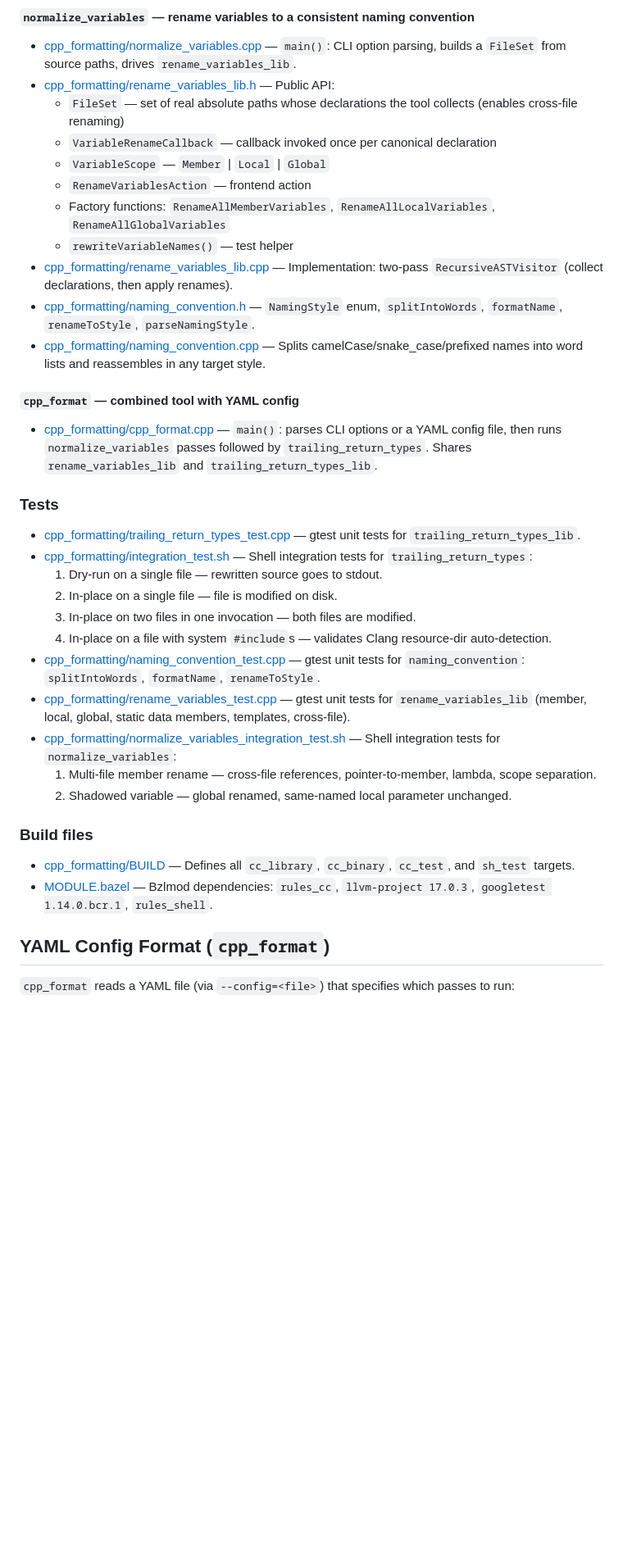
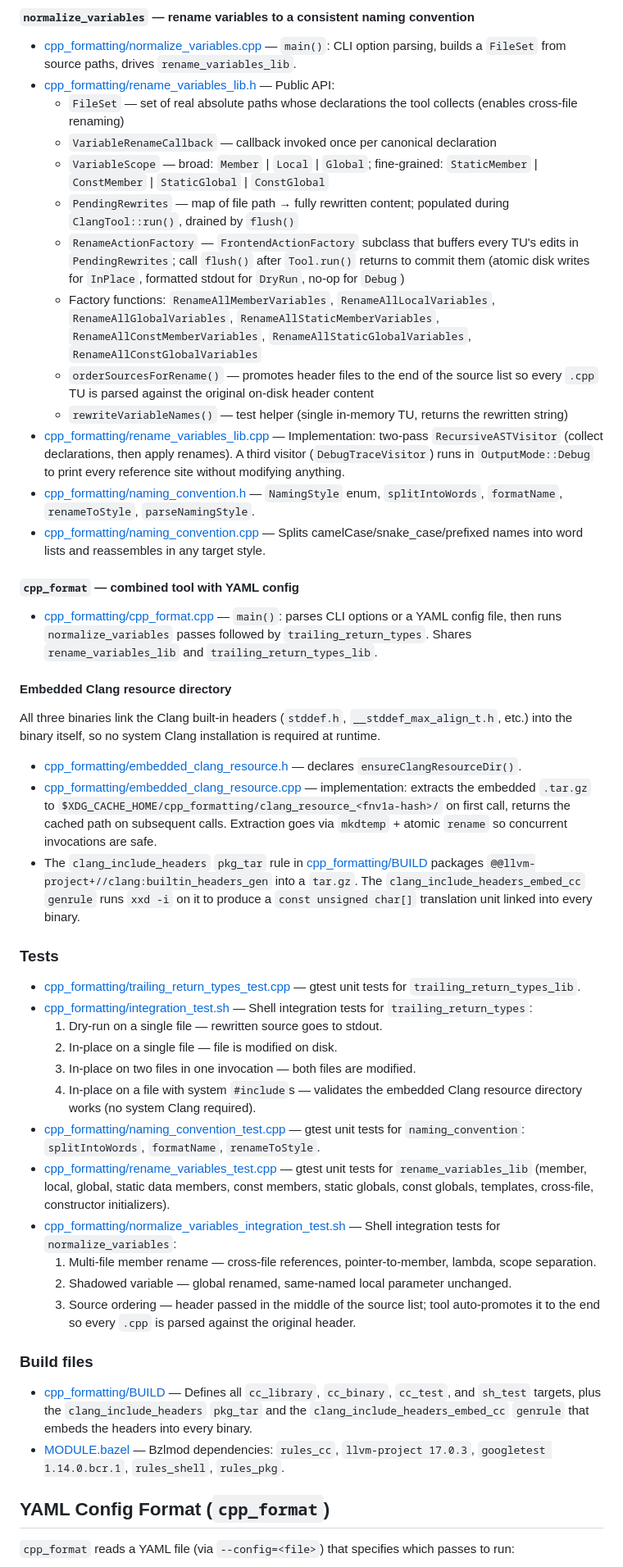
Before and after one commit to geligeli/cpp_formatting, a Markdown page: CLAUDE.md, the part around one of its changes. Shown at 82% size. GitHub-like rendering; blank space fills up the shorter version.

```diff
--- a/CLAUDE.md
+++ b/CLAUDE.md
@@ -67,17 +69,27 @@ All source files live under [cpp_formatting/](cpp_formatting/).
 - [cpp_formatting/rename_variables_lib.h](cpp_formatting/rename_variables_lib.h) — Public API:
   - `FileSet` — set of real absolute paths whose declarations the tool collects (enables cross-file renaming)
   - `VariableRenameCallback` — callback invoked once per canonical declaration
-  - `VariableScope` — `Member` | `Local` | `Global`
-  - `RenameVariablesAction` — frontend action
-  - Factory functions: `RenameAllMemberVariables`, `RenameAllLocalVariables`, `RenameAllGlobalVariables`
-  - `rewriteVariableNames()` — test helper
-- [cpp_formatting/rename_variables_lib.cpp](cpp_formatting/rename_variables_lib.cpp) — Implementation: two-pass `RecursiveASTVisitor` (collect declarations, then apply renames).
+  - `VariableScope` — broad: `Member` | `Local` | `Global`; fine-grained: `StaticMember` | `ConstMember` | `StaticGlobal` | `ConstGlobal`
+  - `PendingRewrites` — map of file path → fully rewritten content; populated during `ClangTool::run()`, drained by `flush()`
+  - `RenameActionFactory` — `FrontendActionFactory` subclass that buffers every TU's edits in `PendingRewrites`; call `flush()` after `Tool.run()` returns to commit them (atomic disk writes for `InPlace`, formatted stdout for `DryRun`, no-op for `Debug`)
+  - Factory functions: `RenameAllMemberVariables`, `RenameAllLocalVariables`, `RenameAllGlobalVariables`, `RenameAllStaticMemberVariables`, `RenameAllConstMemberVariables`, `RenameAllStaticGlobalVariables`, `RenameAllConstGlobalVariables`
+  - `orderSourcesForRename()` — promotes header files to the end of the source list so every `.cpp` TU is parsed against the original on-disk header content
+  - `rewriteVariableNames()` — test helper (single in-memory TU, returns the rewritten string)
+- [cpp_formatting/rename_variables_lib.cpp](cpp_formatting/rename_variables_lib.cpp) — Implementation: two-pass `RecursiveASTVisitor` (collect declarations, then apply renames). A third visitor (`DebugTraceVisitor`) runs in `OutputMode::Debug` to print every reference site without modifying anything.
 - [cpp_formatting/naming_convention.h](cpp_formatting/naming_convention.h) — `NamingStyle` enum, `splitIntoWords`, `formatName`, `renameToStyle`, `parseNamingStyle`.
 - [cpp_formatting/naming_convention.cpp](cpp_formatting/naming_convention.cpp) — Splits camelCase/snake_case/prefixed names into word lists and reassembles in any target style.
 
 #### `cpp_format` — combined tool with YAML config
 
 - [cpp_formatting/cpp_format.cpp](cpp_formatting/cpp_format.cpp) — `main()`: parses CLI options or a YAML config file, then runs `normalize_variables` passes followed by `trailing_return_types`. Shares `rename_variables_lib` and `trailing_return_types_lib`.
+
+#### Embedded Clang resource directory
+
+All three binaries link the Clang built-in headers (`stddef.h`, `__stddef_max_align_t.h`, etc.) into the binary itself, so no system Clang installation is required at runtime.
+
+- [cpp_formatting/embedded_clang_resource.h](cpp_formatting/embedded_clang_resource.h) — declares `ensureClangResourceDir()`.
+- [cpp_formatting/embedded_clang_resource.cpp](cpp_formatting/embedded_clang_resource.cpp) — implementation: extracts the embedded `.tar.gz` to `$XDG_CACHE_HOME/cpp_formatting/clang_resource_<fnv1a-hash>/` on first call, returns the cached path on subsequent calls. Extraction goes via `mkdtemp` + atomic `rename` so concurrent invocations are safe.
+- The `clang_include_headers` `pkg_tar` rule in [cpp_formatting/BUILD](cpp_formatting/BUILD) packages `@@llvm-project+//clang:builtin_headers_gen` into a `tar.gz`. The `clang_include_headers_embed_cc` `genrule` runs `xxd -i` on it to produce a `const unsigned char[]` translation unit linked into every binary.
 
 ### Tests
 
@@ -86,17 +98,18 @@ All source files live under [cpp_formatting/](cpp_formatting/).
   1. Dry-run on a single file — rewritten source goes to stdout.
   2. In-place on a single file — file is modified on disk.
   3. In-place on two files in one invocation — both files are modified.
-  4. In-place on a file with system `#include`s — validates Clang resource-dir auto-detection.
+  4. In-place on a file with system `#include`s — validates the embedded Clang resource directory works (no system Clang required).
 - [cpp_formatting/naming_convention_test.cpp](cpp_formatting/naming_convention_test.cpp) — gtest unit tests for `naming_convention`: `splitIntoWords`, `formatName`, `renameToStyle`.
-- [cpp_formatting/rename_variables_test.cpp](cpp_formatting/rename_variables_test.cpp) — gtest unit tests for `rename_variables_lib` (member, local, global, static data members, templates, cross-file).
+- [cpp_formatting/rename_variables_test.cpp](cpp_formatting/rename_variables_test.cpp) — gtest unit tests for `rename_variables_lib` (member, local, global, static data members, const members, static globals, const globals, templates, cross-file, constructor initializers).
 - [cpp_formatting/normalize_variables_integration_test.sh](cpp_formatting/normalize_variables_integration_test.sh) — Shell integration tests for `normalize_variables`:
   1. Multi-file member rename — cross-file references, pointer-to-member, lambda, scope separation.
   2. Shadowed variable — global renamed, same-named local parameter unchanged.
+  3. Source ordering — header passed in the middle of the source list; tool auto-promotes it to the end so every `.cpp` is parsed against the original header.
 
 ### Build files
 
-- [cpp_formatting/BUILD](cpp_formatting/BUILD) — Defines all `cc_library`, `cc_binary`, `cc_test`, and `sh_test` targets.
-- [MODULE.bazel](MODULE.bazel) — Bzlmod dependencies: `rules_cc`, `llvm-project 17.0.3`, `googletest 1.14.0.bcr.1`, `rules_shell`.
+- [cpp_formatting/BUILD](cpp_formatting/BUILD) — Defines all `cc_library`, `cc_binary`, `cc_test`, and `sh_test` targets, plus the `clang_include_headers` `pkg_tar` and the `clang_include_headers_embed_cc` `genrule` that embeds the headers into every binary.
+- [MODULE.bazel](MODULE.bazel) — Bzlmod dependencies: `rules_cc`, `llvm-project 17.0.3`, `googletest 1.14.0.bcr.1`, `rules_shell`, `rules_pkg`.
 
 ## YAML Config Format (`cpp_format`)
 
```
Also changed, not shown: other parts of CLAUDE.md (+8 -2 lines), README.md (+38 -10 lines).
